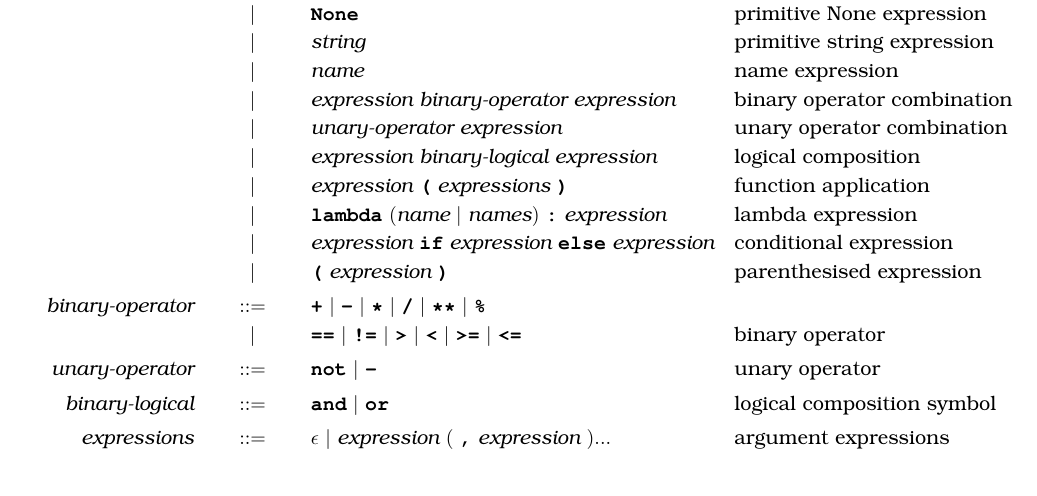
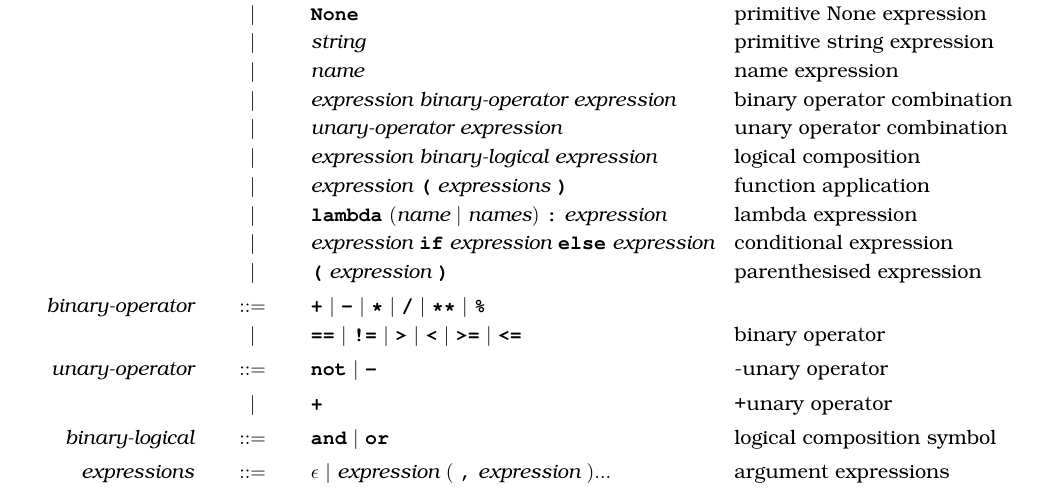
Before and after one commit to source-academy/py-slang, a LaTeX document (docs/specs/python_1.tex, which reads docs/specs/python_1_bnf.tex): part of page 2 of 9, cut so that both start at the same text. Compiled offline with pdfLaTeX.

Commit message:
minor bnf typos

```diff
--- a/docs/specs/python_1_bnf.tex
+++ b/docs/specs/python_1_bnf.tex
@@ -48,7 +48,8 @@ as follows:
                          & |   & \term{(}\ \textit{expression}\ \term{)}                                                 & \text{parenthesised expression}         \\[1mm]
 \textit{binary-operator} & ::= & \term{+}\ |\ \term{-}\ |\ \term{*}\ |\ \term{/}\ |\ \term{**}\ |\ \term{\%}             &                                         \\
                          & |   & \term{==}\ |\ \term{!=}\ |\ \term{>}\ |\ \term{<}\ |\ \term{>=}\ |\ \term{<=}           & \text{binary operator}                  \\[1mm]
-\textit{unary-operator}  & ::= & \term{not}\ |\ \term{-}                                                                 & \text{unary operator}                   \\[1mm]
+\textit{unary-operator}  & ::= & \term{not}\ |\ \term{-}                                                                 & \text{-unary operator}                  \\[1mm]
+                         & | & \term{+}                                                                                & \text{+unary operator}                  \\[1mm]
 \textit{binary-logical}  & ::= & \term{and}\ |\ \term{or}                                                                & \text{logical composition symbol}       \\[1mm]
 \textit{expressions}     & ::= & \epsilon\ |\ \textit{expression}\ (\ \term{,}\ \textit{expression}\ )...                & \text{argument expressions}             \\
 
```
Also changed, not shown: docs/specs/python_3_bnf.tex (+1 -1 lines).
